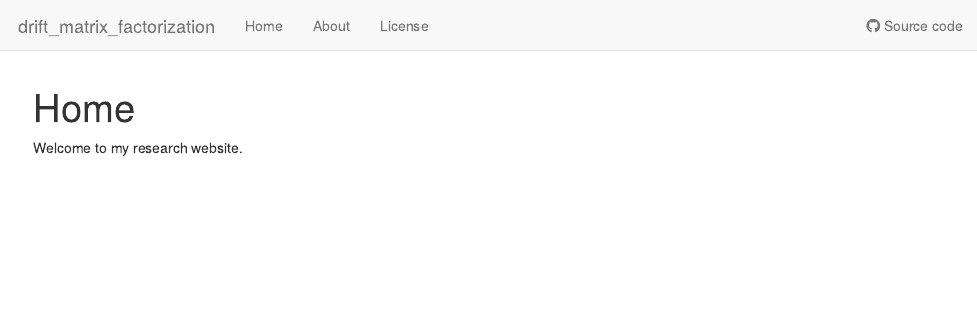
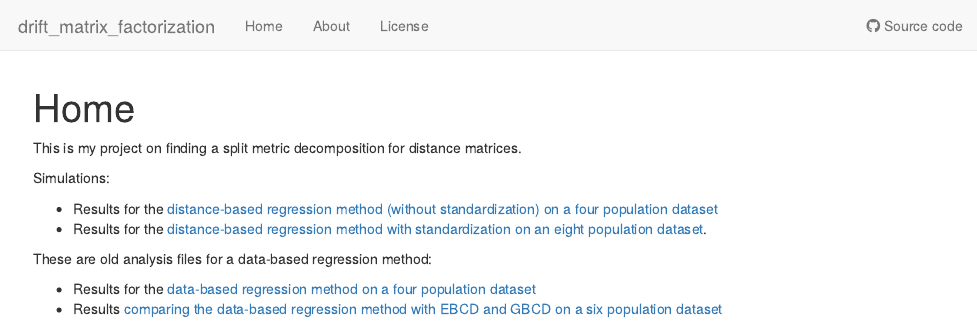
Before and after one commit to xxie6/drift_matrix_factorization, an R Markdown document (analysis/index.Rmd): the page in a window 1100 px wide, from its top. Rendered offline with R 4.5, knitr and Pandoc, with nearby package versions; drawn as R Markdown's standard HTML page in place of the format the file asks for.

Commit message:
Add links to webpage

```diff
--- a/analysis/index.Rmd
+++ b/analysis/index.Rmd
@@ -8,4 +8,15 @@ editor_options:
   chunk_output_type: console
 ---
 
-Welcome to my research website.
+This is my project on finding a split metric decomposition for distance matrices.
+
+Simulations:
+
+* Results for the [distance-based regression method (without standardization) on a four population dataset](distance-based-regression-simulation.html)
+* Results for the [distance-based regression method with standardization on an eight population dataset](8-population-example.html).
+
+
+These are old analysis files for a data-based regression method:
+
+* Results for the [data-based regression method on a four population dataset](four-population-simulation.html)
+* Results [comparing the data-based regression method with EBCD and GBCD on a six population dataset](regression-simulation.html)
```
